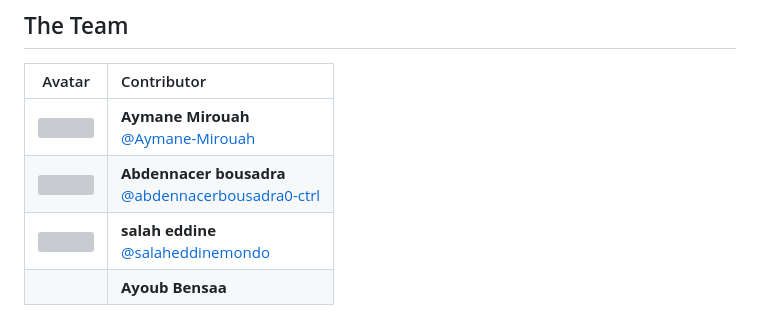
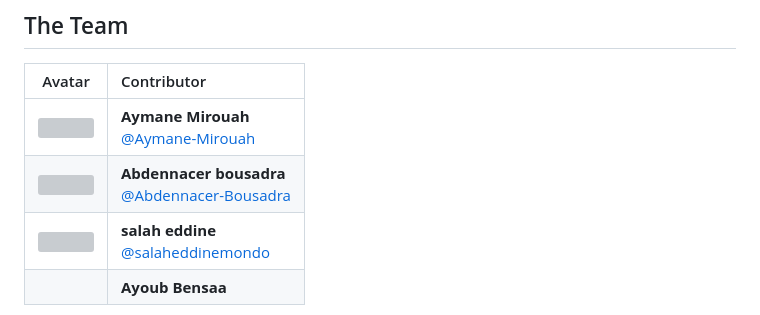
Before and after one commit to Aymane-Mirouah/Django_ecommerce_project, a Markdown page: README.md, the part around the change. Rendered like a GitHub page; grey boxes are pictures that could not be loaded.

```diff
--- a/README.md
+++ b/README.md
@@ -10,7 +10,7 @@ Old Kech is a full-stack e-commerce web application developed using the Django w
 | Avatar | Contributor |
 | :---: | :--- |
 | <img src="https://github.com/Aymane-Mirouah.png" width="50" height="50" style="border-radius:50%;"/> | **Aymane Mirouah**<br>[@Aymane-Mirouah](https://github.com/Aymane-Mirouah) |
-| <img src="https://github.com/abdennacerbousadra0-ctrl.png" width="50" height="50" style="border-radius:50%;"/> | **Abdennacer bousadra**<br>[@abdennacerbousadra0-ctrl](https://github.com/abdennacerbousadra0-ctrl) |
+| <img src="https://github.com/Abdennacer-Bousadra.png" width="50" height="50" style="border-radius:50%;"/> | **Abdennacer bousadra**<br>[@Abdennacer-Bousadra](https://github.com/Abdennacer-Bousadra) |
 | <img src="https://github.com/salaheddinemondo.png" width="50" height="50" style="border-radius:50%;"/> | **salah eddine**<br>[@salaheddinemondo](https://github.com/salaheddinemondo) |
 | | **Ayoub Bensaa** |
 
```
